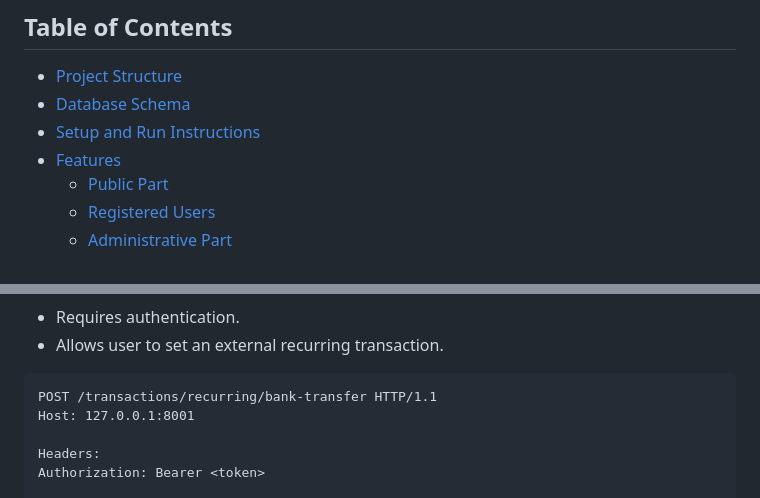
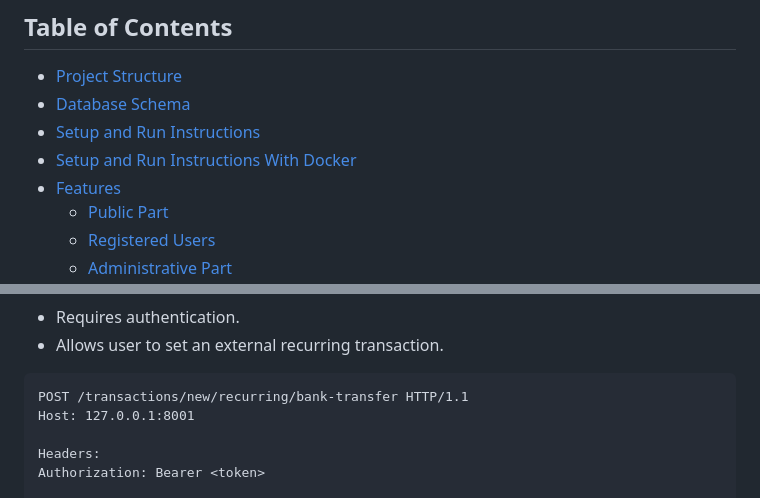
Before and after one commit to TA-OOP-TEAMWORK-PROJECT/Virtual-Wallet, a Markdown page: README.md, 2 parts joined by grey strips. Drawn GitHub-style.

````diff
--- a/README.md
+++ b/README.md
@@ -7,6 +7,7 @@ This project aims to create a secure and efficient Virtual Wallet System backend
 - [Project Structure](#project-structure)
 - [Database Schema](#database-schema)
 - [Setup and Run Instructions](#setup-and-run-instructions)
+- [Setup and Run Instructions With Docker](#setup-and-run-instructions-with-docker)
 - [Features](#features)
   - [Public Part](#public-part)
   - [Registered Users](#registered-users)
@@ -458,7 +516,7 @@ JSON body:
 - Allows user to set an external recurring transaction.
 
 ```http
-POST /transactions/recurring/bank-transfer HTTP/1.1
+POST /transactions/new/recurring/bank-transfer HTTP/1.1
 Host: 127.0.0.1:8001
 
 Headers:
````
Also changed, not shown: other parts of README.md (+65 -8 lines).
